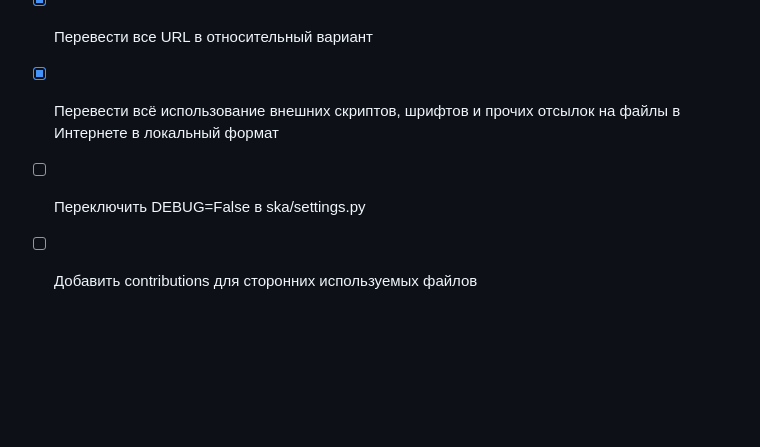
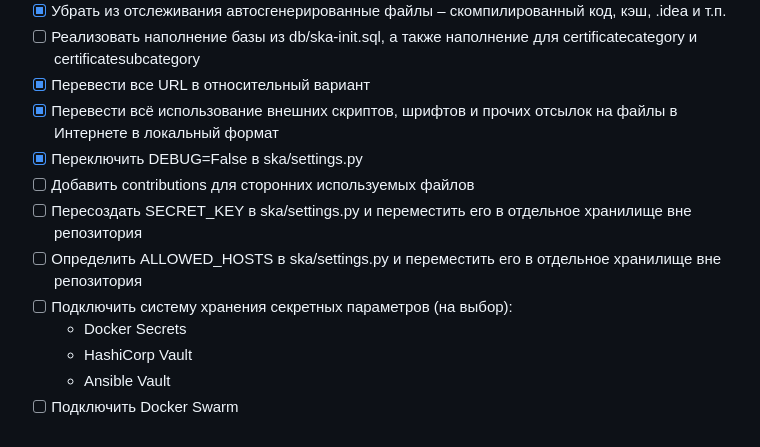
Before and after one commit to Undertaker049/ska, a Markdown page: TODO.md, the part around the change. Drawn GitHub-style; blank space fills up the shorter version.

```diff
--- a/TODO.md
+++ b/TODO.md
@@ -88,5 +88,12 @@
 - [ ] Реализовать наполнение базы из db/ska-init.sql, а также наполнение для certificatecategory и certificatesubcategory
 - [x] Перевести все URL в относительный вариант
 - [x] Перевести всё использование внешних скриптов, шрифтов и прочих отсылок на файлы в Интернете в локальный формат
-- [ ] Переключить DEBUG=False в ska/settings.py
+- [x] Переключить DEBUG=False в ska/settings.py
 - [ ] Добавить contributions для сторонних используемых файлов
+- [ ] Пересоздать SECRET_KEY в ska/settings.py и переместить его в отдельное хранилище вне репозитория
+- [ ] Определить ALLOWED_HOSTS в ska/settings.py и переместить его в отдельное хранилище вне репозитория
+- [ ] Подключить систему хранения секретных параметров (на выбор):
+  - Docker Secrets
+  - HashiCorp Vault
+  - Ansible Vault
+- [ ] Подключить Docker Swarm
```
